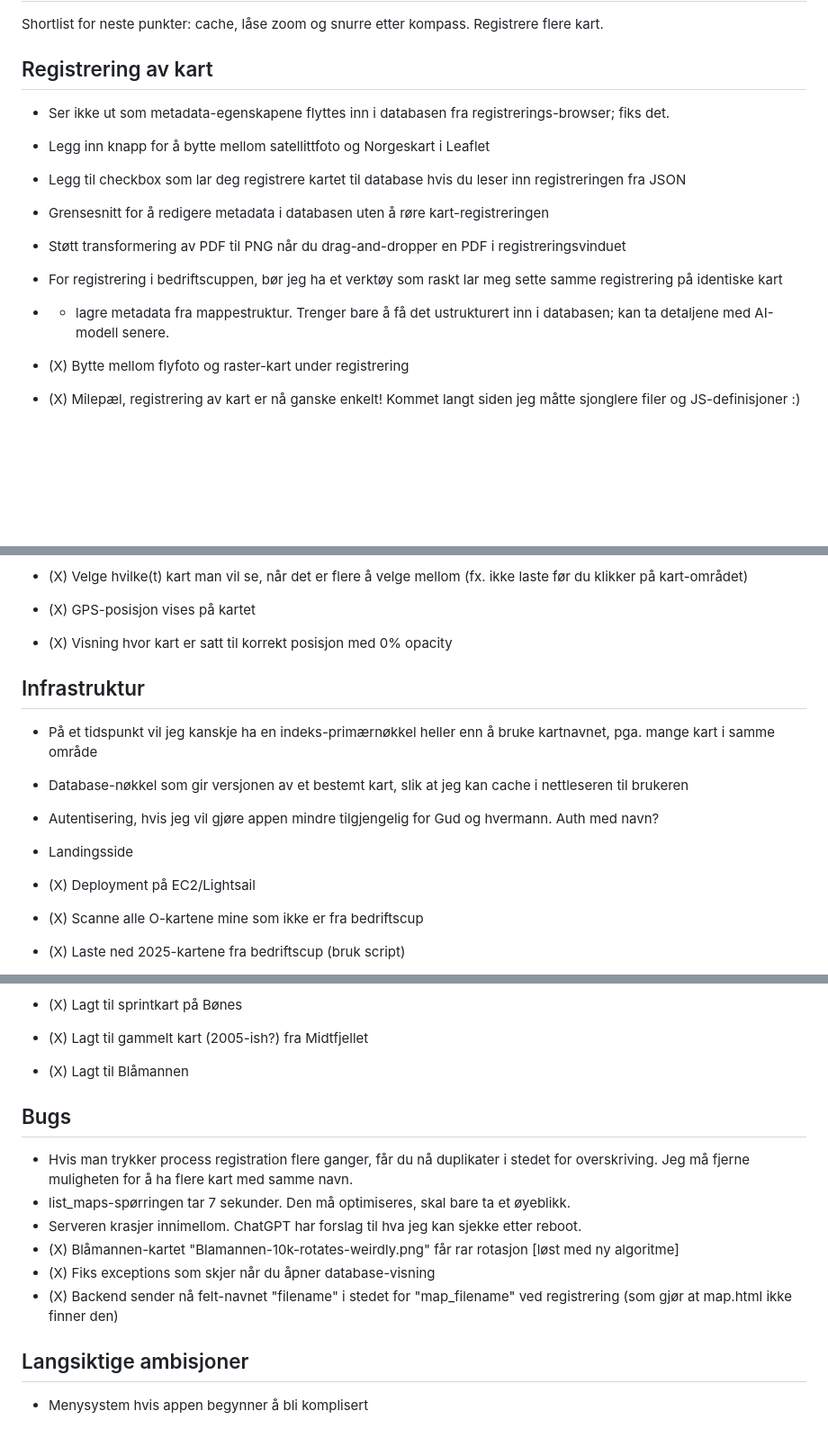
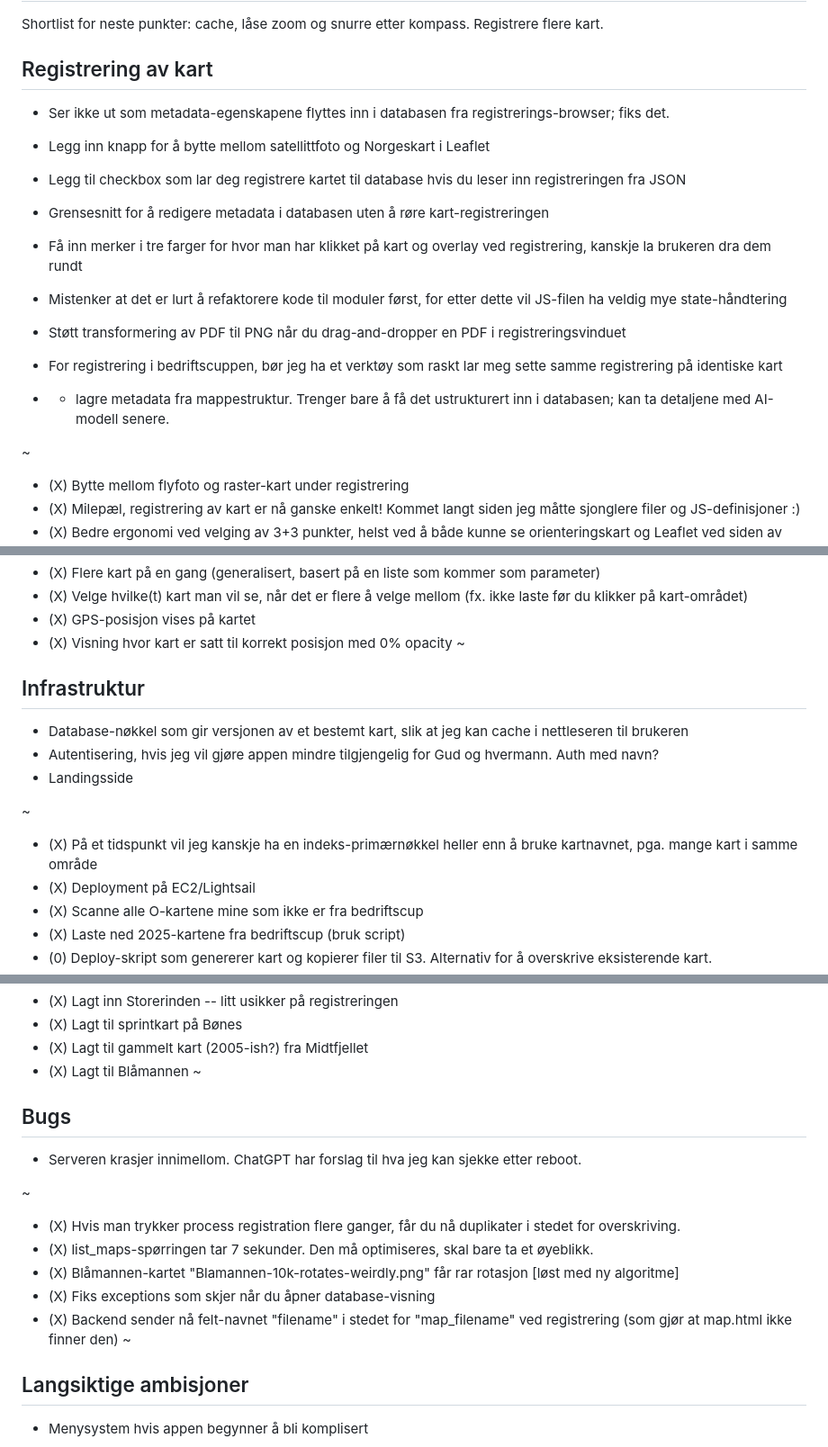
Before and after one commit to GeirSmestad/BergenOmap, a Markdown page: README.md, 3 parts joined by grey strips. Shown: that part at 90% size. Rendered like a GitHub page; blank space fills up the shorter version.

Commit message:
Updated TODO

```diff
--- a/README.md
+++ b/README.md
@@ -15,6 +15,7 @@ Shortlist for neste punkter: cache, låse zoom og snurre etter kompass. Registre
 
 ## Registrering av kart
 
+
 * Ser ikke ut som metadata-egenskapene flyttes inn i databasen fra registrerings-browser; fiks det.
 
 * Legg inn knapp for å bytte mellom satellittfoto og Norgeskart i Leaflet
@@ -22,10 +23,14 @@ Shortlist for neste punkter: cache, låse zoom og snurre etter kompass. Registre
 
 * Grensesnitt for å redigere metadata i databasen uten å røre kart-registreringen
 
+* Få inn merker i tre farger for hvor man har klikket på kart og overlay ved registrering, kanskje la brukeren dra dem rundt
+* Mistenker at det er lurt å refaktorere kode til moduler først, for etter dette vil JS-filen ha veldig mye state-håndtering
+
 * Støtt transformering av PDF til PNG når du drag-and-dropper en PDF i registreringsvinduet
 * For registrering i bedriftscuppen, bør jeg ha et verktøy som raskt lar meg sette samme registrering på identiske kart
 * + lagre metadata fra mappestruktur. Trenger bare å få det ustrukturert inn i databasen; kan ta detaljene med AI-modell senere.
 
+~
 * (X) Bytte mellom flyfoto og raster-kart under registrering
 * (X) Milepæl, registrering av kart er nå ganske enkelt! Kommet langt siden jeg måtte sjonglere filer og JS-definisjoner :)
 * (X) Bedre ergonomi ved velging av 3+3 punkter, helst ved å både kunne se orienteringskart og Leaflet ved siden av hverandre
@@ -95,14 +101,17 @@ Shortlist for neste punkter: cache, låse zoom og snurre etter kompass. Registre
 * (X) Velge hvilke(t) kart man vil se, når det er flere å velge mellom (fx. ikke laste før du klikker på kart-området)
 * (X) GPS-posisjon vises på kartet
 * (X) Visning hvor kart er satt til korrekt posisjon med 0% opacity
+~
 
 ## Infrastruktur
 
-* På et tidspunkt vil jeg kanskje ha en indeks-primærnøkkel heller enn å bruke kartnavnet, pga. mange kart i samme område
+
 * Database-nøkkel som gir versjonen av et bestemt kart, slik at jeg kan cache i nettleseren til brukeren
 * Autentisering, hvis jeg vil gjøre appen mindre tilgjengelig for Gud og hvermann. Auth med navn?
 * Landingsside
 
+~
+* (X) På et tidspunkt vil jeg kanskje ha en indeks-primærnøkkel heller enn å bruke kartnavnet, pga. mange kart i samme område
 * (X) Deployment på EC2/Lightsail
 * (X) Scanne alle O-kartene mine som ikke er fra bedriftscup
 * (X) Laste ned 2025-kartene fra bedriftscup (bruk script)
@@ -165,16 +176,19 @@ Shortlist for neste punkter: cache, låse zoom og snurre etter kompass. Registre
 * (X) Lagt til sprintkart på Bønes
 * (X) Lagt til gammelt kart (2005-ish?) fra Midtfjellet
 * (X) Lagt til Blåmannen
-
+~
 
 ## Bugs
 
-* Hvis man trykker process registration flere ganger, får du nå duplikater i stedet for overskriving. Jeg må fjerne muligheten for å ha flere kart med samme navn.
-* list_maps-spørringen tar 7 sekunder. Den må optimiseres, skal bare ta et øyeblikk.
 * Serveren krasjer innimellom. ChatGPT har forslag til hva jeg kan sjekke etter reboot.
+
+~
+* (X) Hvis man trykker process registration flere ganger, får du nå duplikater i stedet for overskriving.
+* (X) list_maps-spørringen tar 7 sekunder. Den må optimiseres, skal bare ta et øyeblikk.
 * (X) Blåmannen-kartet "Blamannen-10k-rotates-weirdly.png" får rar rotasjon [løst med ny algoritme]
 * (X) Fiks exceptions som skjer når du åpner database-visning
 * (X) Backend sender nå felt-navnet "filename" i stedet for "map_filename" ved registrering (som gjør at map.html ikke finner den)
+~
 
 ## Langsiktige ambisjoner
 
```
Also changed, not shown: other parts of README.md (+10 -4 lines).
